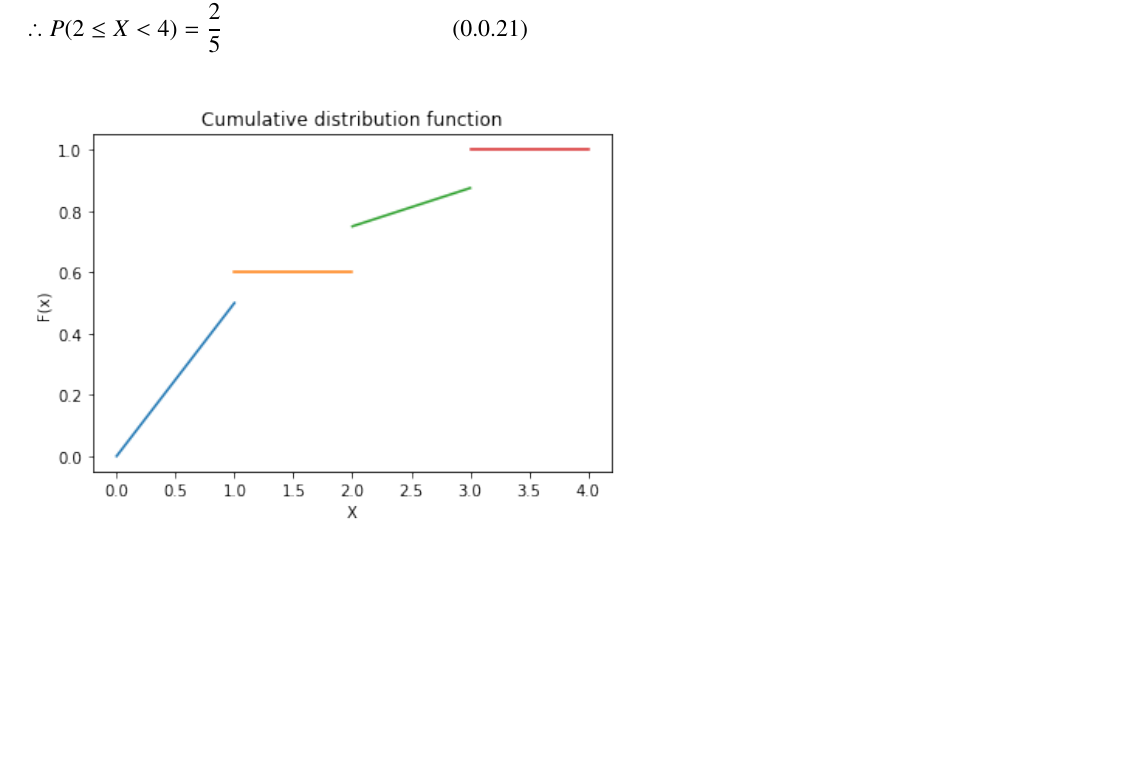
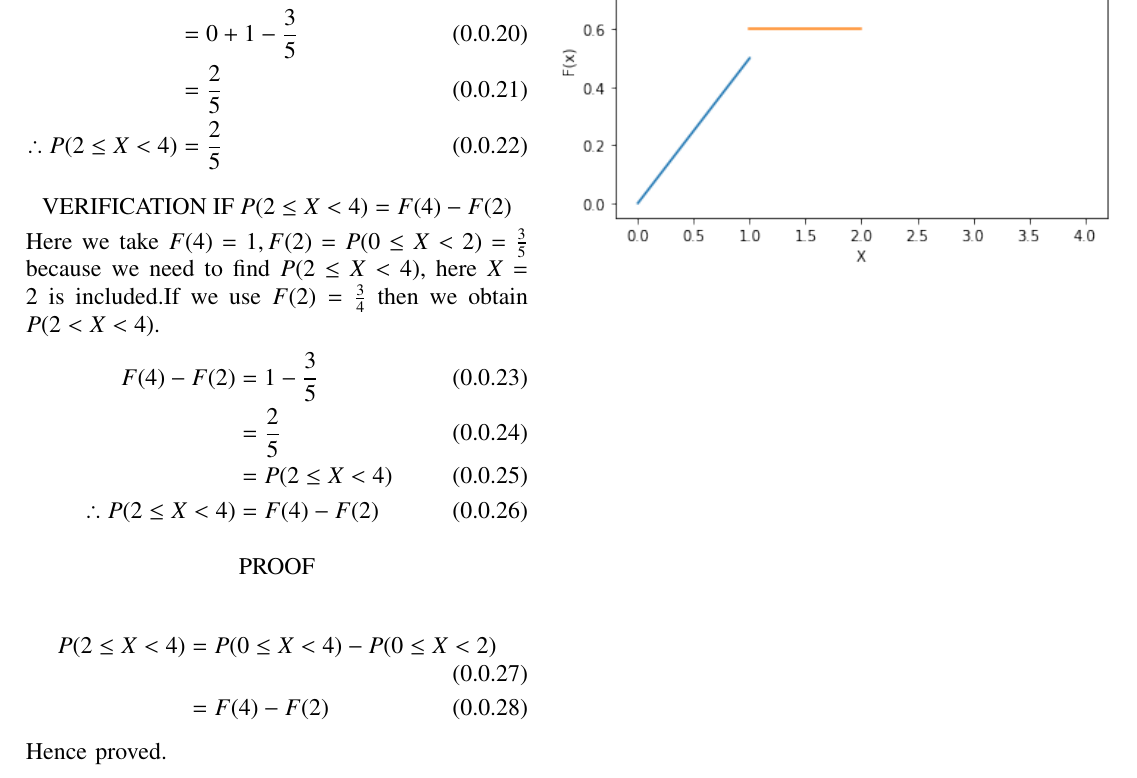
Before and after one commit to N-Manaswini23/Assignment-2, a LaTeX paper (assign2.tex): part of page 2 of 2, cut at the place of the change, the shorter picture padded with empty space. Compiled offline with pdfLaTeX.

Commit message:
Add files via upload

```diff
--- a/assign2.tex
+++ b/assign2.tex
@@ -260,11 +263,25 @@ P(2 \leq X <4) &=  P(3<X<4) + 1  - P(0 \leq X <2)\\
 \therefore P(2 \leq X <4) &= \frac{2}{5}
 \end{align}
 
+\section*{VERIFICATION IF $P(2 \leq X <4)=F(4)-F(2)$ }
+Here we take $F(4)=1,F(2)=P(0 \leq X <2)=\frac{3}{5}$ because we need to find $P(2 \leq X <4)$, here $X=2$ is included.If we use $F(2)=\frac{3}{4}$ then we obtain $P(2 < X <4)$.
+\begin{align}
+F(4)-F(2) &= 1 - \frac{3}{5}\\
+&= \frac{2}{5}\\
+&= P(2 \leq X <4)\\
+\therefore P(2 \leq X <4)&=F(4)-F(2)
+\end{align}
+\section*{PROOF}
+\begin{align}
+P(2 \leq X <4)&= P(0 \leq X <4)-P(0 \leq X <2)\\
+&=F(4)-F(2)
+\end{align}
+Hence proved.
 
 
 
 \begin{figure}[htb!]
-\includegraphics[width=0.58\textwidth]{assignment2.png}
+\includegraphics[width=0.55\textwidth]{assignment2.png}
 \end{figure}
 
 \end{document}
```
Also changed, not shown: assignment2.pdf (added), assign2.tex (5 more changed lines).
